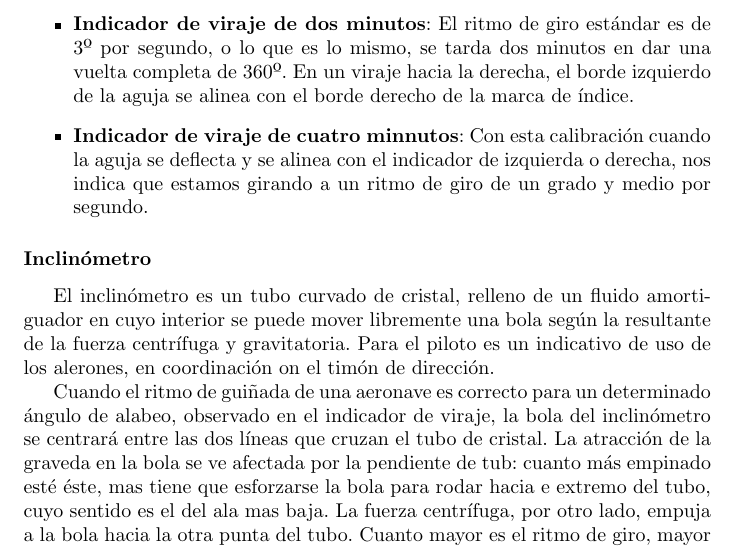
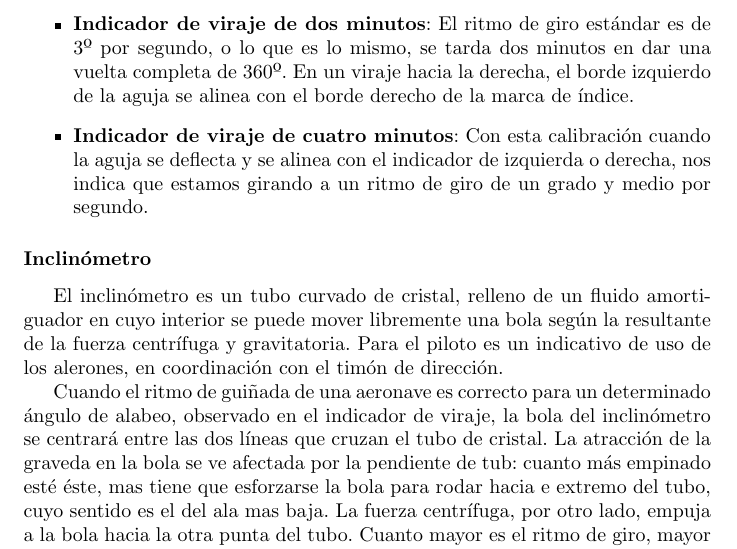
Before and after one commit to eeiea/om-primario, a LaTeX document (primario.tex): part of page 19 of 24, cut so that both start at the same text. Compiled offline with pdfLaTeX.

Commit message:
Corrección de errores de tipeo.

```diff
--- a/primario.tex
+++ b/primario.tex
@@ -357,11 +357,11 @@ La carcasa suele se una caja hermética que proteje al giróscopo del polvo y la
 
 \begin{itemize}
   \item \textbf{Indicador de viraje de dos minutos}: El ritmo de giro estándar es de 3º por segundo, o lo que es lo mismo, se tarda dos minutos en dar una vuelta completa de 360º. En un viraje hacia la derecha, el borde izquierdo de la aguja se alinea con el borde derecho de la marca de índice.
-  \item \textbf{Indicador de viraje de cuatro minnutos}:  Con esta calibración  cuando la aguja se deflecta y se alinea con el indicador de izquierda o derecha, nos indica que estamos girando a un ritmo de giro de un grado y medio por segundo.
+  \item \textbf{Indicador de viraje de cuatro minutos}:  Con esta calibración  cuando la aguja se deflecta y se alinea con el indicador de izquierda o derecha, nos indica que estamos girando a un ritmo de giro de un grado y medio por segundo.
 \end{itemize}
 
 \subsubsection*{Inclinómetro}
-El inclinómetro es un tubo curvado de cristal, relleno de un fluido amortiguador en cuyo interior se puede mover libremente una bola según la resultante de la fuerza centrífuga y gravitatoria. Para el piloto es un indicativo de uso de los alerones, en coordinación on el timón de dirección.
+El inclinómetro es un tubo curvado de cristal, relleno de un fluido amortiguador en cuyo interior se puede mover libremente una bola según la resultante de la fuerza centrífuga y gravitatoria. Para el piloto es un indicativo de uso de los alerones, en coordinación con el timón de dirección.
 
 Cuando el ritmo de guiñada de una aeronave es correcto para un determinado ángulo de alabeo, observado en el indicador de viraje, la bola del inclinómetro se centrará entre las dos líneas que cruzan el tubo de cristal.
 La atracción de la graveda en la bola se ve afectada por la pendiente de tub: cuanto más empinado esté éste, mas tiene que esforzarse la bola para rodar hacia e extremo del tubo, cuyo sentido es el del ala mas baja. La fuerza centrífuga, por otro lado, empuja a la bola hacia la otra punta del tubo. Cuanto mayor es el ritmo de giro, mayor es la fuerza centrífuga, de forma que un viraje coordinado y equilibrado es aquel en e cual el ángulo de pendiente se corresponde con el ritmo de giro, por lo tanto la bola permanece centrada.
```
Also changed, not shown: primario.pdf.
